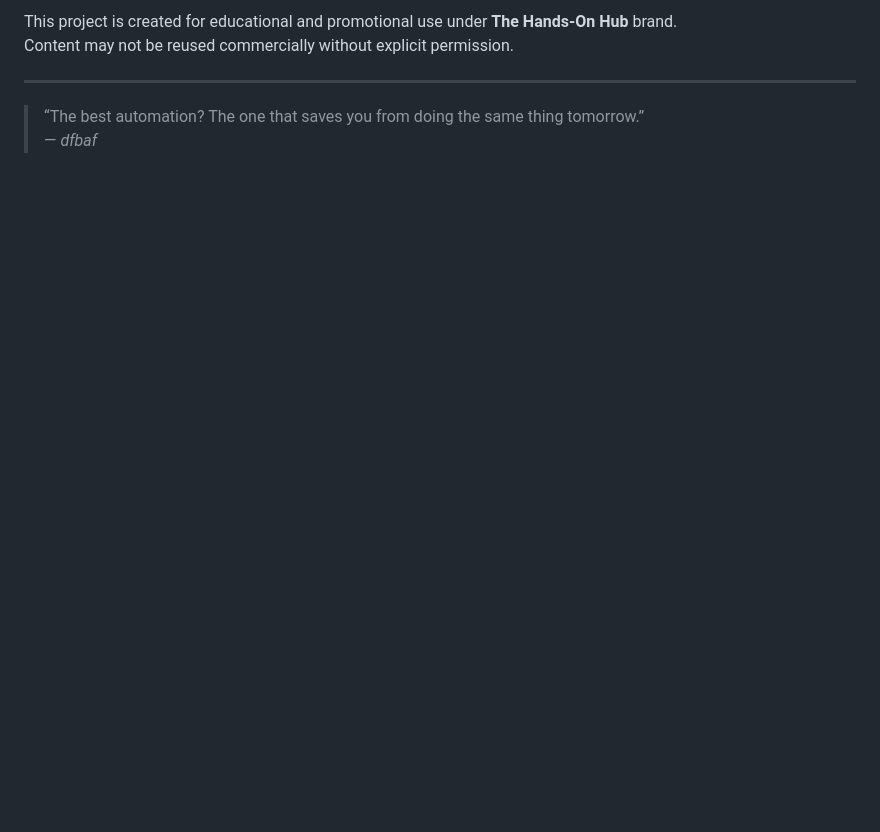
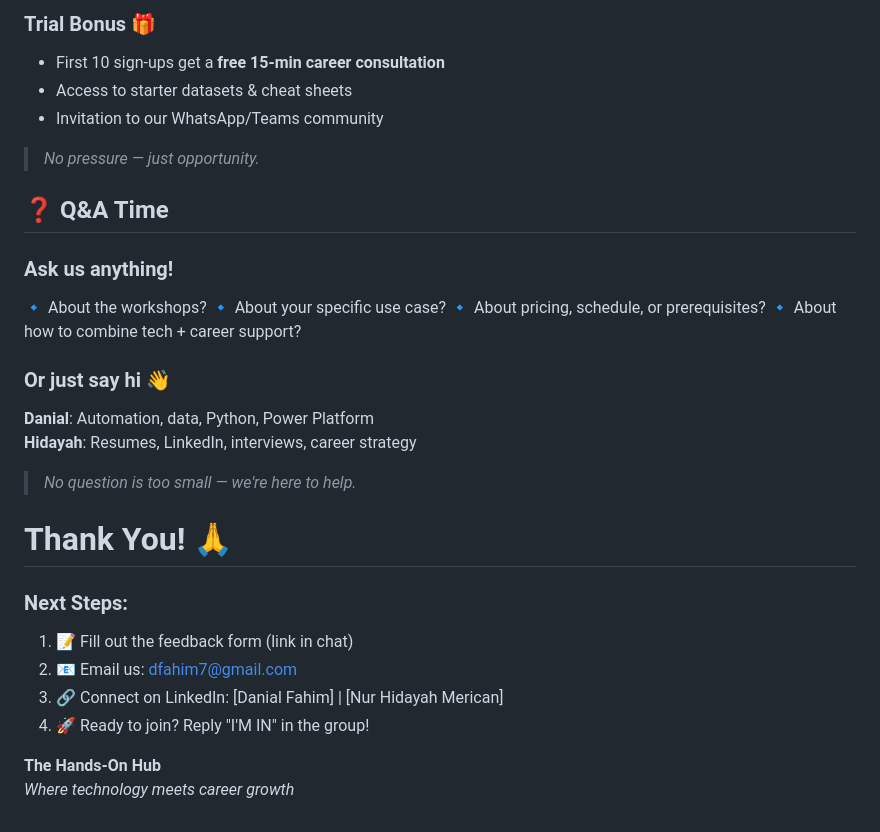
Before and after one commit to dfbaf/My-Workshop, a Markdown page: README.md, the part around one of its changes. Drawn GitHub-style; blank space fills up the shorter version.

```diff
--- a/README.md
+++ b/README.md
@@ -85,8 +131,32 @@ A seasoned guide who’s helped countless candidates—new grads, returners, and
 
-This project is created for educational and promotional use under **The Hands-On Hub** brand.
-Content may not be reused commercially without explicit permission.
+### Trial Bonus 🎁
+- First 10 sign-ups get a **free 15-min career consultation**
+- Access to starter datasets & cheat sheets
+- Invitation to our WhatsApp/Teams community
 
----
+> *No pressure — just opportunity.*
+## ❓ Q&A Time
 
-> “The best automation? The one that saves you from doing the same thing tomorrow.”
-> — *dfbaf*
+### Ask us anything!
+
+🔹 About the workshops?
+🔹 About your specific use case?
+🔹 About pricing, schedule, or prerequisites?
+🔹 About how to combine tech + career support?
+
+### Or just say hi 👋
+
+**Danial**: Automation, data, Python, Power Platform
+**Hidayah**: Resumes, LinkedIn, interviews, career strategy
+
+> *No question is too small — we're here to help.*
+# Thank You! 🙏
+
+### Next Steps:
+1. 📝 Fill out the feedback form (link in chat)
+2. 📧 Email us: dfahim7@gmail.com
+3. 🔗 Connect on LinkedIn: [Danial Fahim] | [Nur Hidayah Merican]
+4. 🚀 Ready to join? Reply "I'M IN" in the group!
+
+**The Hands-On Hub**
+*Where technology meets career growth*
```
Also changed, not shown: other parts of README.md (+102 -56 lines).
